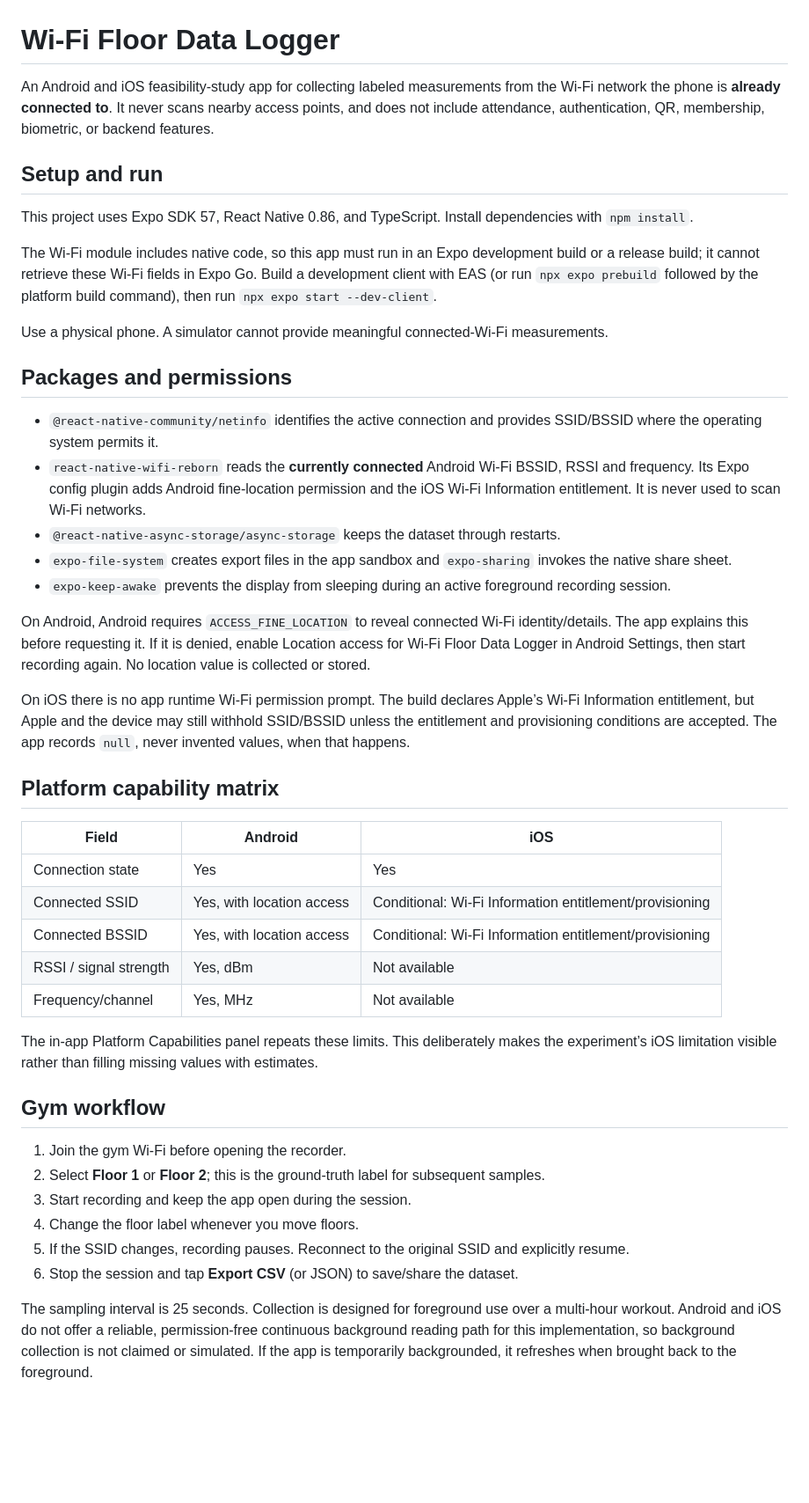
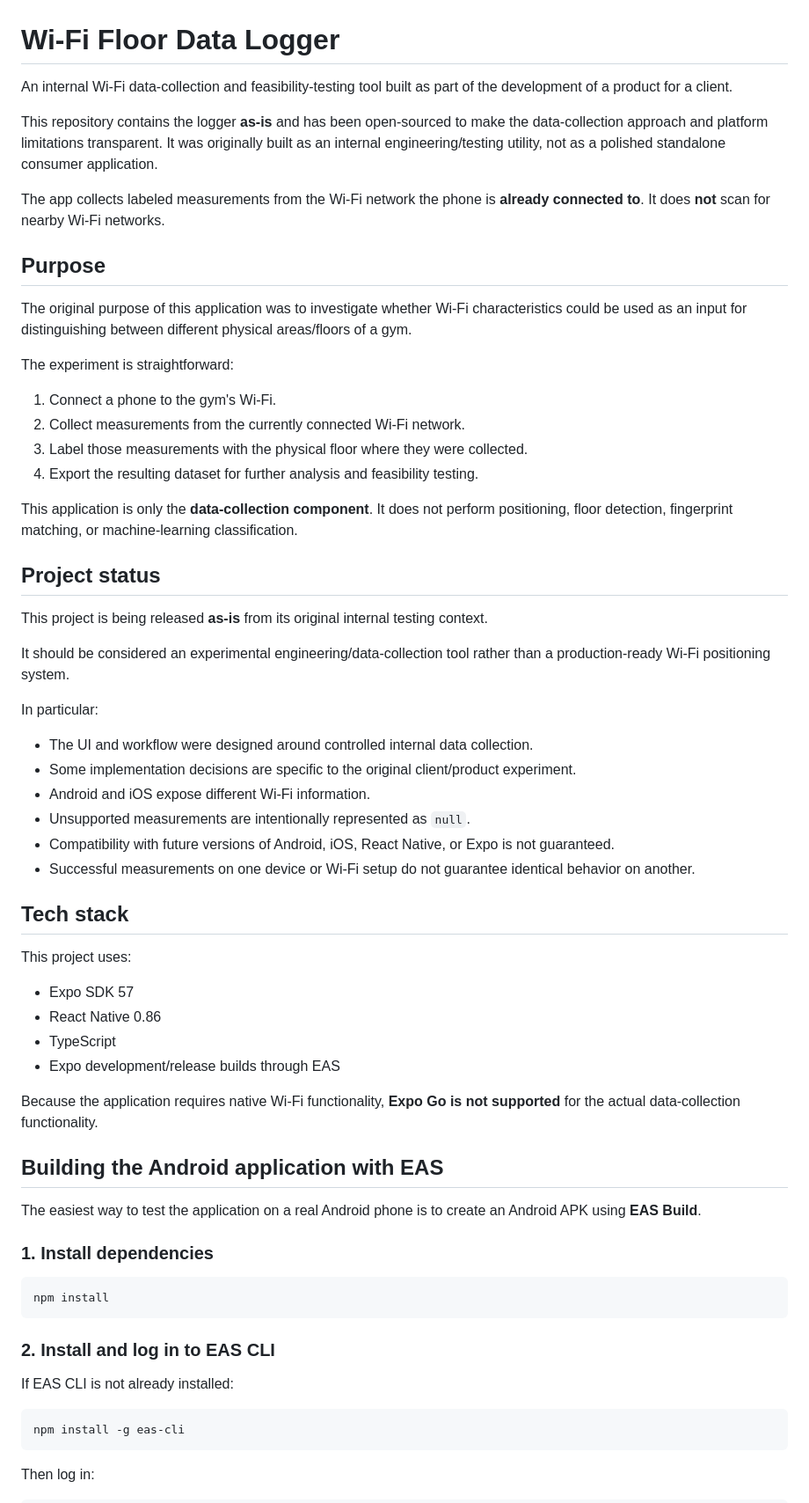
Before and after one commit to GitCoder052023/Ascent, a Markdown page: README.md, the part around one of its changes. Shown at 88% size. Drawn GitHub-style; blank space fills up the shorter version.

````diff
--- a/README.md
+++ b/README.md
@@ -1,46 +1,67 @@
 # Wi-Fi Floor Data Logger
 
-An Android and iOS feasibility-study app for collecting labeled measurements from the Wi-Fi network the phone is **already connected to**. It never scans nearby access points, and does not include attendance, authentication, QR, membership, biometric, or backend features.
+An internal Wi-Fi data-collection and feasibility-testing tool built as part of the development of a product for a client.
 
-## Setup and run
+This repository contains the logger **as-is** and has been open-sourced to make the data-collection approach and platform limitations transparent. It was originally built as an internal engineering/testing utility, not as a polished standalone consumer application.
 
-This project uses Expo SDK 57, React Native 0.86, and TypeScript. Install dependencies with `npm install`.
+The app collects labeled measurements from the Wi-Fi network the phone is **already connected to**. It does **not** scan for nearby Wi-Fi networks.
 
-The Wi-Fi module includes native code, so this app must run in an Expo development build or a release build; it cannot retrieve these Wi-Fi fields in Expo Go. Build a development client with EAS (or run `npx expo prebuild` followed by the platform build command), then run `npx expo start --dev-client`.
+## Purpose
 
-Use a physical phone. A simulator cannot provide meaningful connected-Wi-Fi measurements.
+The original purpose of this application was to investigate whether Wi-Fi characteristics could be used as an input for distinguishing between different physical areas/floors of a gym.
 
-## Packages and permissions
+The experiment is straightforward:
 
-- `@react-native-community/netinfo` identifies the active connection and provides SSID/BSSID where the operating system permits it.
-- `react-native-wifi-reborn` reads the **currently connected** Android Wi-Fi BSSID, RSSI and frequency. Its Expo config plugin adds Android fine-location permission and the iOS Wi-Fi Information entitlement. It is never used to scan Wi-Fi networks.
-- `@react-native-async-storage/async-storage` keeps the dataset through restarts.
-- `expo-file-system` creates export files in the app sandbox and `expo-sharing` invokes the native share sheet.
-- `expo-keep-awake` prevents the display from sleeping during an active foreground recording session.
+1. Connect a phone to the gym's Wi-Fi.
+2. Collect measurements from the currently connected Wi-Fi network.
+3. Label those measurements with the physical floor where they were collected.
+4. Export the resulting dataset for further analysis and feasibility testing.
 
-On Android, Android requires `ACCESS_FINE_LOCATION` to reveal connected Wi-Fi identity/details. The app explains this before requesting it. If it is denied, enable Location access for Wi-Fi Floor Data Logger in Android Settings, then start recording again. No location value is collected or stored.
+This application is only the **data-collection component**. It does not perform positioning, floor detection, fingerprint matching, or machine-learning classification.
 
-On iOS there is no app runtime Wi-Fi permission prompt. The build declares Apple’s Wi-Fi Information entitlement, but Apple and the device may still withhold SSID/BSSID unless the entitlement and provisioning conditions are accepted. The app records `null`, never invented values, when that happens.
+## Project status
 
-## Platform capability matrix
+This project is being released **as-is** from its original internal testing context.
 
-| Field | Android | iOS |
-| --- | --- | --- |
-| Connection state | Yes | Yes |
-| Connected SSID | Yes, with location access | Conditional: Wi-Fi Information entitlement/provisioning |
-| Connected BSSID | Yes, with location access | Conditional: Wi-Fi Information entitlement/provisioning |
-| RSSI / signal strength | Yes, dBm | Not available |
-| Frequency/channel | Yes, MHz | Not available |
+It should be considered an experimental engineering/data-collection tool rather than a production-ready Wi-Fi positioning system.
 
-The in-app Platform Capabilities panel repeats these limits. This deliberately makes the experiment’s iOS limitation visible rather than filling missing values with estimates.
+In particular:
 
-## Gym workflow
+* The UI and workflow were designed around controlled internal data collection.
+* Some implementation decisions are specific to the original client/product experiment.
+* Android and iOS expose different Wi-Fi information.
+* Unsupported measurements are intentionally represented as `null`.
+* Compatibility with future versions of Android, iOS, React Native, or Expo is not guaranteed.
+* Successful measurements on one device or Wi-Fi setup do not guarantee identical behavior on another.
 
-1. Join the gym Wi-Fi before opening the recorder.
-2. Select **Floor 1** or **Floor 2**; this is the ground-truth label for subsequent samples.
-3. Start recording and keep the app open during the session.
-4. Change the floor label whenever you move floors.
-5. If the SSID changes, recording pauses. Reconnect to the original SSID and explicitly resume.
-6. Stop the session and tap **Export CSV** (or JSON) to save/share the dataset.
+## Tech stack
 
-The sampling interval is 25 seconds. Collection is designed for foreground use over a multi-hour workout. Android and iOS do not offer a reliable, permission-free continuous background reading path for this implementation, so background collection is not claimed or simulated. If the app is temporarily backgrounded, it refreshes when brought back to the foreground.
+This project uses:
+
+* Expo SDK 57
+* React Native 0.86
+* TypeScript
+* Expo development/release builds through EAS
+
+Because the application requires native Wi-Fi functionality, **Expo Go is not supported** for the actual data-collection functionality.
+
+## Building the Android application with EAS
+
+The easiest way to test the application on a real Android phone is to create an Android APK using **EAS Build**.
+
+### 1. Install dependencies
+
+```bash
+npm install
+```
+
+### 2. Install and log in to EAS CLI
+
+If EAS CLI is not already installed:
+
+```bash
+npm install -g eas-cli
+```
+
+Then log in:
+
````
Also changed, not shown: other parts of README.md (+75 -2 lines).
